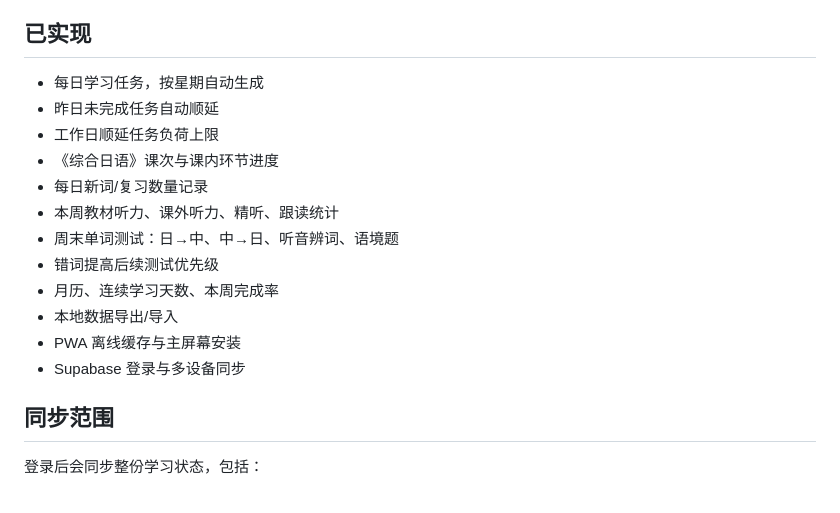
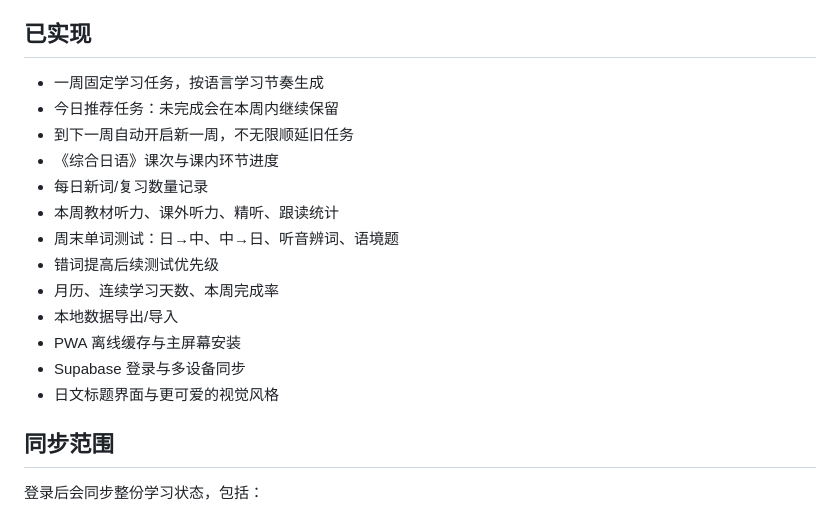
Before and after one commit to usher-0322/japanese-study-pwa, a Markdown page: README.md, the part around the change. Drawn GitHub-style.

Commit message:
Split weekly tasks and localize UI titles

```diff
--- a/README.md
+++ b/README.md
@@ -4,9 +4,9 @@
 
 ## 已实现
 
-- 每日学习任务，按星期自动生成
-- 昨日未完成任务自动顺延
-- 工作日顺延任务负荷上限
+- 一周固定学习任务，按语言学习节奏生成
+- 今日推荐任务：未完成会在本周内继续保留
+- 到下一周自动开启新一周，不无限顺延旧任务
 - 《综合日语》课次与课内环节进度
 - 每日新词/复习数量记录
 - 本周教材听力、课外听力、精听、跟读统计
@@ -16,6 +16,7 @@
 - 本地数据导出/导入
 - PWA 离线缓存与主屏幕安装
 - Supabase 登录与多设备同步
+- 日文标题界面与更可爱的视觉风格
 
 ## 同步范围
 
```
